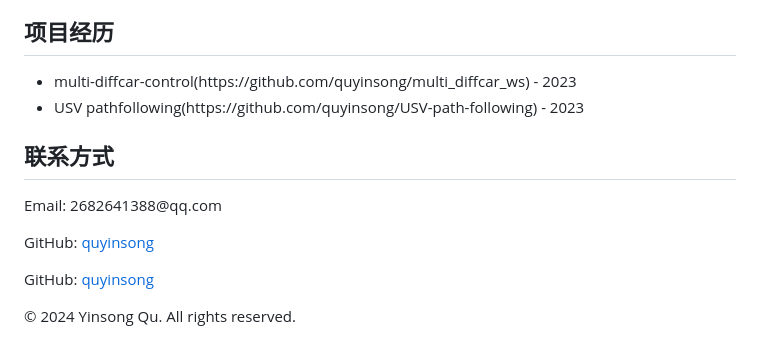
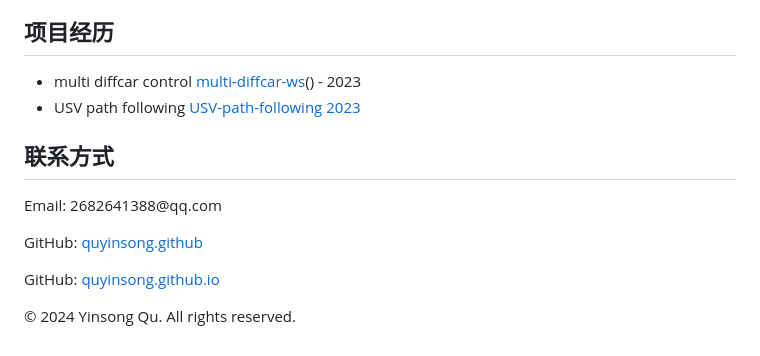
Before and after one commit to quyinsong/quyinsong.github.io, a Markdown page: README.md, the part around the change. Rendered like a GitHub page.

```diff
--- a/README.md
+++ b/README.md
@@ -83,16 +83,16 @@ profile
             <h2>项目经历</h2>
             <ul>
                 <!-- 在这里添加您的项目列表 -->
-                <li> multi-diffcar-control(https://github.com/quyinsong/multi_diffcar_ws) - 2023</li>
-                <li> USV pathfollowing(https://github.com/quyinsong/USV-path-following) - 2023</li>
+                <li> multi diffcar control <a href="https://github.com/quyinsong/multi_diffcar_ws">multi-diffcar-ws</a>() - 2023</li>
+                <li> USV path following <a href="https://github.com/quyinsong/USV-path-following">USV-path-following 2023</li>
                 <!-- 更多项目... -->
             </ul>
         </section>
         <section id="contact">
             <h2>联系方式</h2>
             <p>Email: 2682641388@qq.com</p>
-            <p>GitHub: <a href="https://github.com/quyinsong">quyinsong</a></p>
-            <p>GitHub: <a href="https://quyinsong.github.io">quyinsong</a></p>
+            <p>GitHub: <a href="https://github.com/quyinsong">quyinsong.github</a></p>
+            <p>GitHub: <a href="https://quyinsong.github.io">quyinsong.github.io</a></p>
         </section>
         <footer>
             <p>&copy; 2024 Yinsong Qu. All rights reserved.</p>
```
